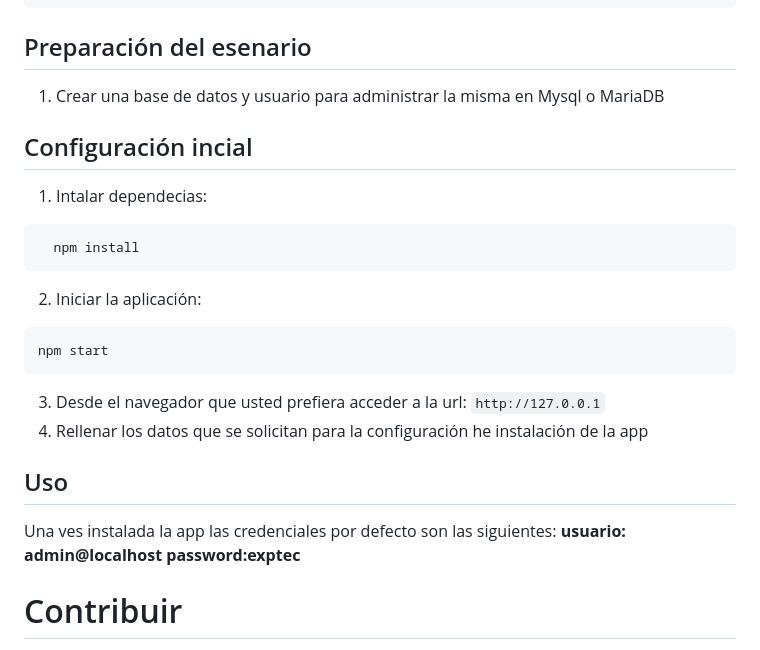
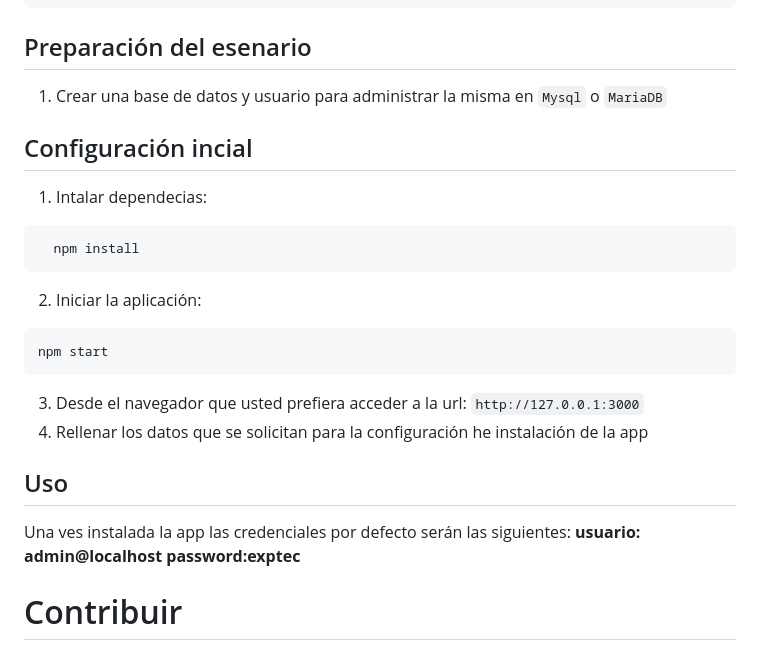
Before and after one commit to cz9dev/exp_tec, a Markdown page: README.md, the part around the change. Drawn GitHub-style.

Commit message:
Actualizando Leeme

````diff
--- a/README.md
+++ b/README.md
@@ -33,7 +33,7 @@ git clone https://github.com/cz9dev/exp_tec.git
 cd exp_tec
 ```
 ## Preparación del esenario
-1. Crear una base de datos y usuario para administrar la misma en Mysql o MariaDB
+1. Crear una base de datos y usuario para administrar la misma en ```Mysql``` o ```MariaDB```
 
 ## Configuración incial
 1. Intalar dependecias:
@@ -44,11 +44,11 @@ cd exp_tec
 ```bash
 npm start
 ```
-3. Desde el navegador que usted prefiera acceder a la url: ```http://127.0.0.1```
+3. Desde el navegador que usted prefiera acceder a la url: ```http://127.0.0.1:3000```
 4. Rellenar los datos que se solicitan para la configuración he instalación de la app
 
 ## Uso
-Una ves instalada la app las credenciales por defecto son las siguientes:
+Una ves instalada la app las credenciales por defecto serán las siguientes:
 **usuario: admin@localhost**
 **password:exptec**
 
````
